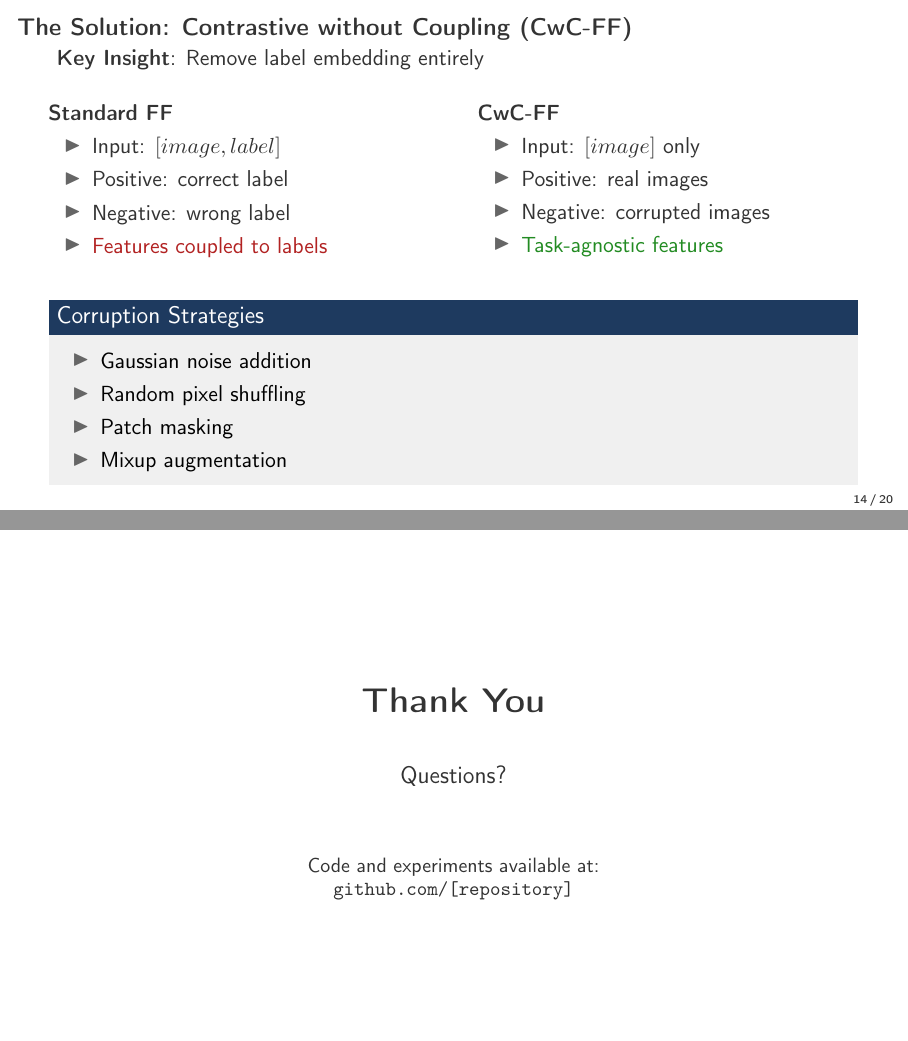
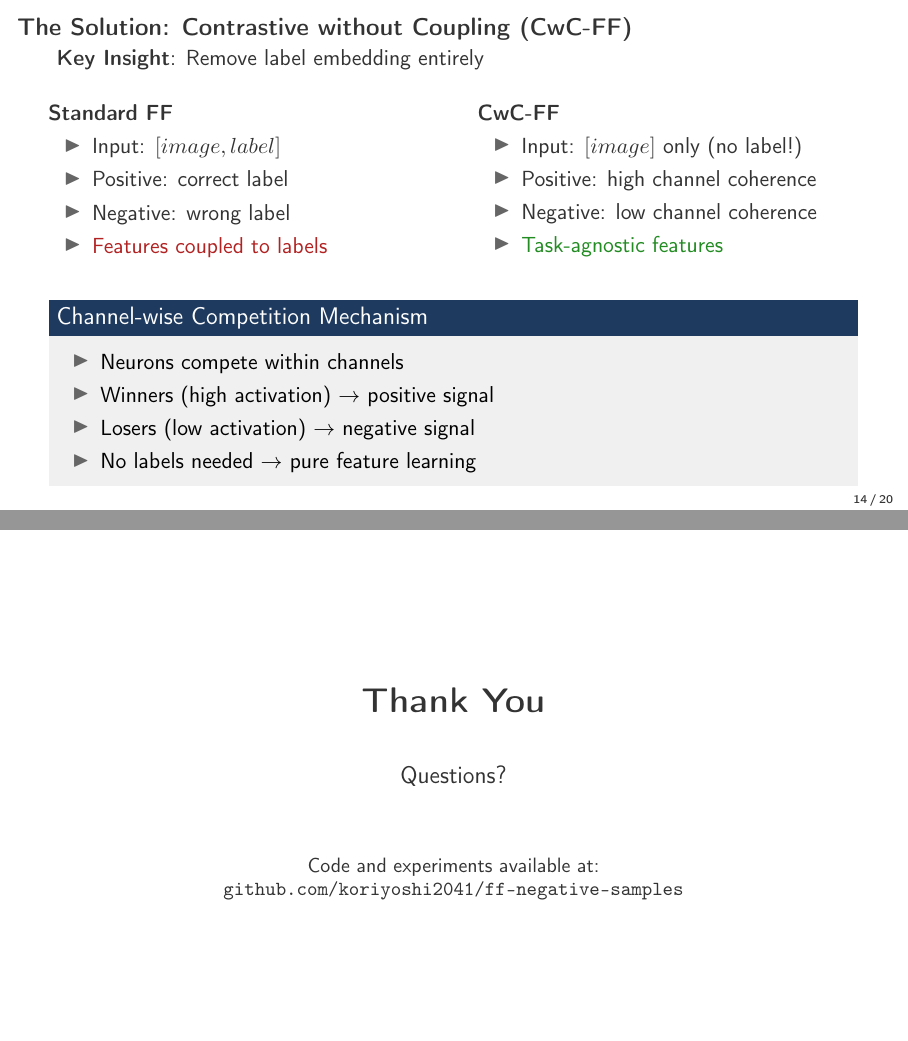
Before and after one commit to koriyoshi2041/ff-negative-samples, LaTeX slides (slides/main.tex): pages 14 and 20 of 20, joined at a grey line. Compiled offline with pdfLaTeX.

Commit message:
fix: correct CwC-FF description and add repo URL in slides
- Fixed slide 14: CwC-FF uses channel-wise competition, not corrupted images
- Added actual repository URL: github.com/koriyoshi2041/ff-negative-samples
- Regenerated PDF

```diff
--- a/slides/main.tex
+++ b/slides/main.tex
@@ -575,9 +575,9 @@
         \begin{column}{0.48\textwidth}
             \textbf{CwC-FF}
             \begin{itemize}
-                \item Input: $[image]$ only
-                \item Positive: real images
-                \item Negative: corrupted images
+                \item Input: $[image]$ only (no label!)
+                \item Positive: high channel coherence
+                \item Negative: low channel coherence
                 \item \alg{Task-agnostic features}
             \end{itemize}
         \end{column}
@@ -585,12 +585,12 @@
 
     \vspace{1.5em}
 
-    \begin{block}{Corruption Strategies}
+    \begin{block}{Channel-wise Competition Mechanism}
         \begin{itemize}
-            \item Gaussian noise addition
-            \item Random pixel shuffling
-            \item Patch masking
-            \item Mixup augmentation
+            \item Neurons compete within channels
+            \item Winners (high activation) $\rightarrow$ positive signal
+            \item Losers (low activation) $\rightarrow$ negative signal
+            \item No labels needed $\rightarrow$ pure feature learning
         \end{itemize}
     \end{block}
 
@@ -794,7 +794,7 @@
 
     \small
     Code and experiments available at:\\
-    \texttt{github.com/[repository]}
+    \texttt{github.com/koriyoshi2041/ff-negative-samples}
 
 \end{frame}
 
```
Also changed, not shown: slides/main.pdf.
